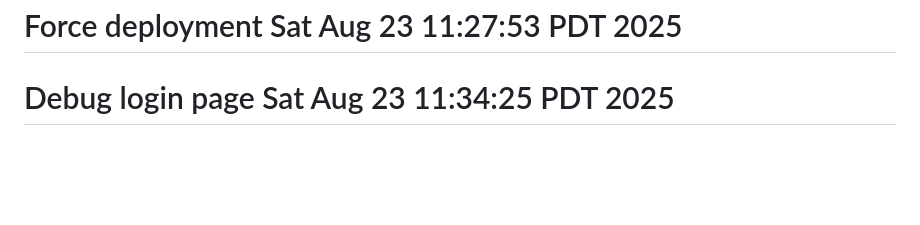
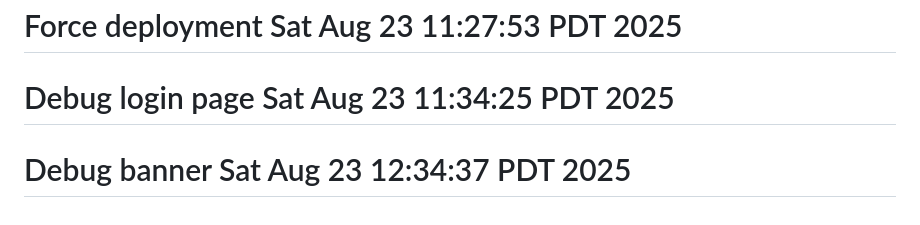
Before and after one commit to mhales99/BoomerangConnect, a Markdown page: README.md, the part around the change. GitHub-like rendering; blank space fills up the shorter version.

```diff
--- a/README.md
+++ b/README.md
@@ -107,3 +107,4 @@ To learn more about React Native, take a look at the following resources:
 # Debug login page Sat Aug 23 10:32:54 PDT 2025
 # Force deployment Sat Aug 23 11:27:53 PDT 2025
 # Debug login page Sat Aug 23 11:34:25 PDT 2025
+# Debug banner Sat Aug 23 12:34:37 PDT 2025
```
